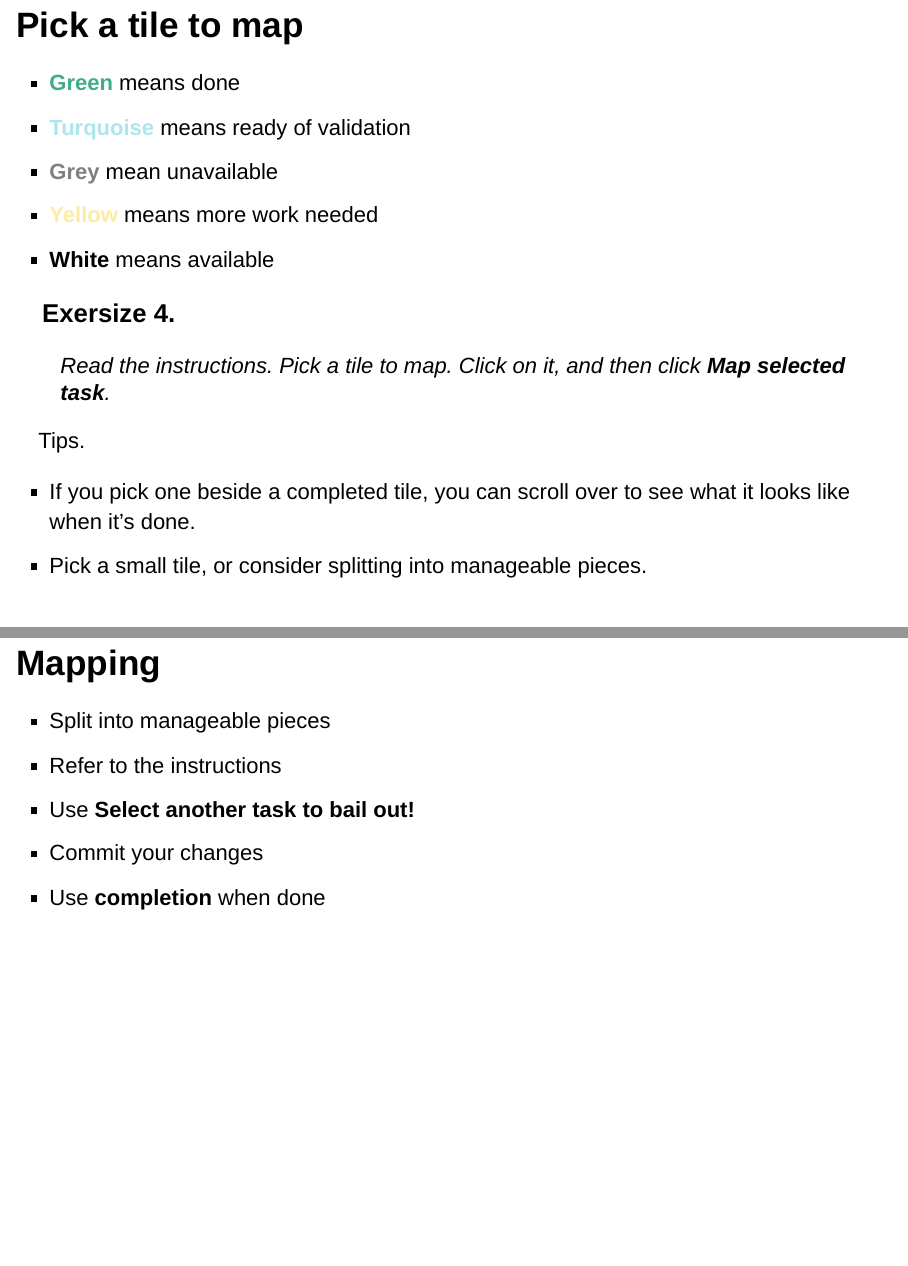
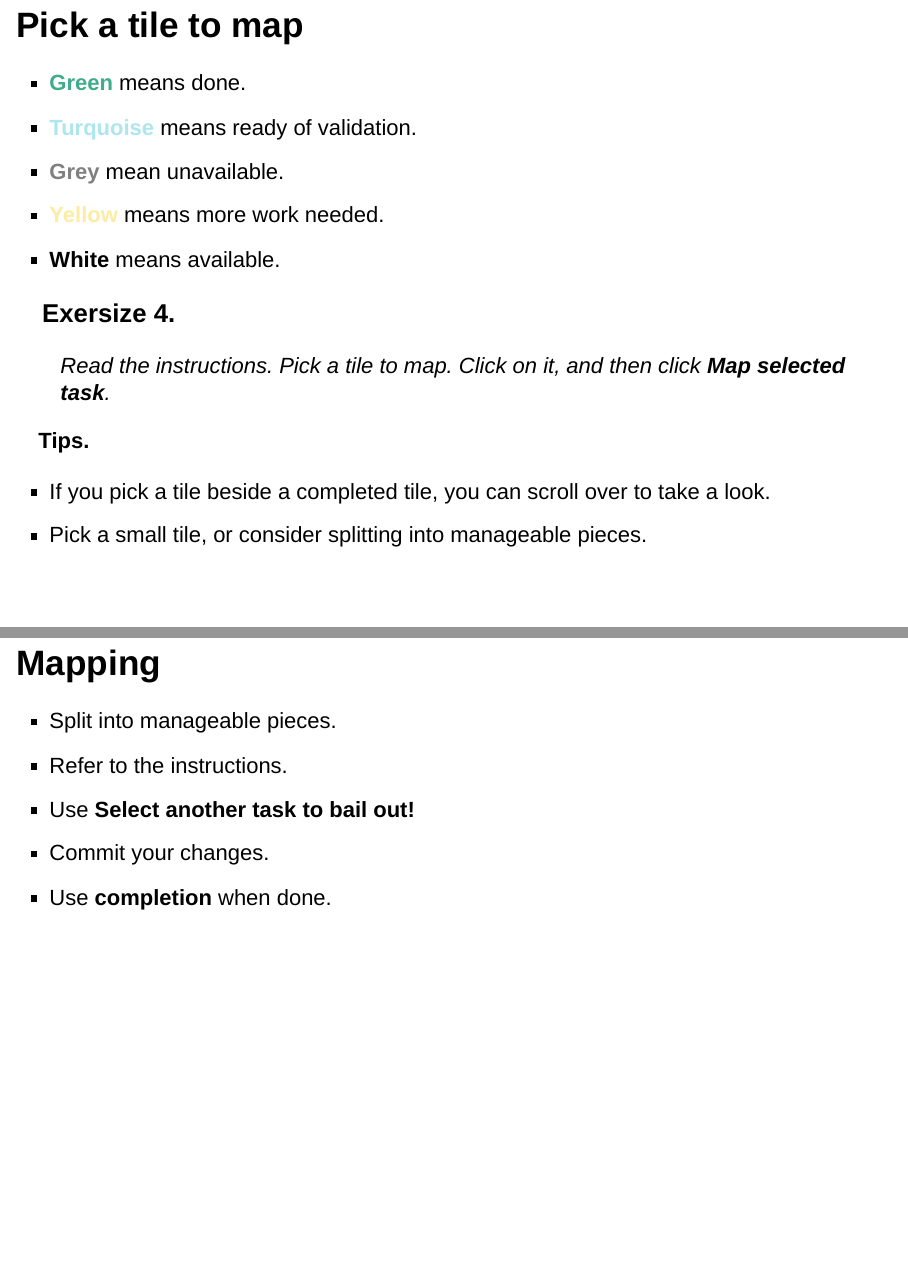
Before and after one commit to streckereck/osm_data_quality_scavenger_hunt, an R Markdown document (presentation.Rmd): pages 7 and 9 of 10 before the commit and pages 7 and 8 of 9 after it, joined at a grey line. The pictures show the output file presentation.html that the author committed with the source, opened offline.

Commit message:
Fix punctuation

```diff
--- a/presentation.Rmd
+++ b/presentation.Rmd
@@ -84,28 +84,28 @@ explore projects and search for **transportation**. Click on [**A Participatory
 
 ## Pick a tile to map
 
-- **`r colorize("Green", "#40AC8C")`** means done
-- **`r colorize("Turquoise", "#ADE6EF")`** means ready of validation
-- **`r colorize("Grey", "grey")`** mean unavailable
-- **`r colorize("Yellow", "#FCECA4")`** means more work needed
-- **White** means available
+- **`r colorize("Green", "#40AC8C")`** means done.
+- **`r colorize("Turquoise", "#ADE6EF")`** means ready of validation.
+- **`r colorize("Grey", "grey")`** mean unavailable.
+- **`r colorize("Yellow", "#FCECA4")`** means more work needed.
+- **White** means available.
 
 ### Exersize 4.
 
 > Read the instructions. Pick a tile to map. Click on it, and then click **Map selected task**.
 
-Tips.
+**Tips.**
 
-- If you pick one beside a completed tile, you can scroll over to see what it looks like when it's done.
+- If you pick a tile beside a completed tile, you can scroll over to take a look.
 - Pick a small tile, or consider splitting into manageable pieces.
 
 ## Mapping
 
-- Split into manageable pieces
-- Refer to the instructions
+- Split into manageable pieces.
+- Refer to the instructions.
 - Use **Select another task to bail out!**
-- Commit your changes
-- Use **completion** when done
+- Commit your changes.
+- Use **completion** when done.
 
 ## Reflections
 
```
Also changed, not shown: presentation.html, presentation.Rmd (18 more changed lines).
